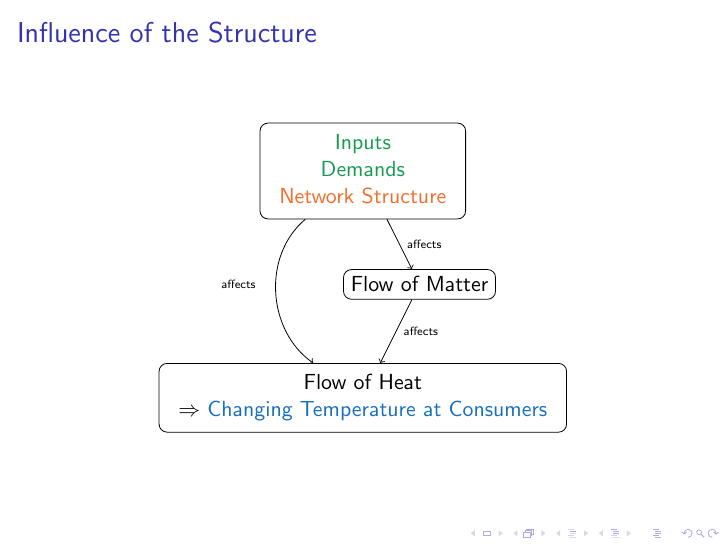
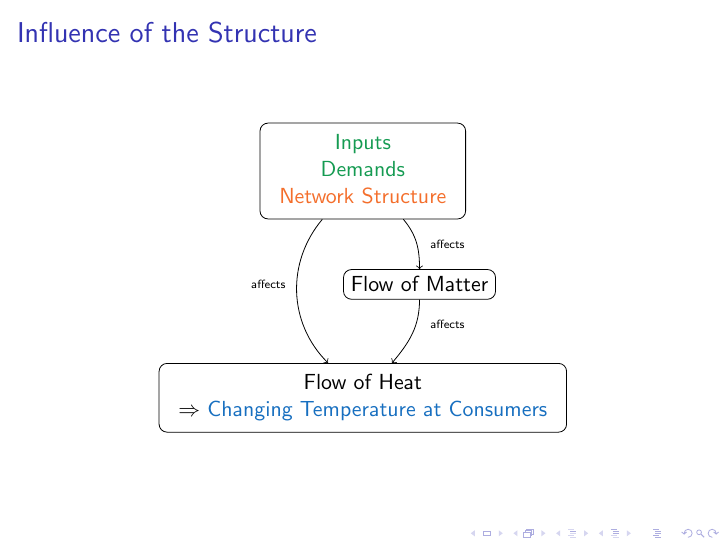
Before and after one commit to cloudsftp/Dissertation, LaTeX slides (Presentations/Internal/Overview/slides.tex): page 3 of 3. Compiled offline with pdfLaTeX.

Commit message:
curve all arrows

```diff
--- a/Presentations/Internal/Overview/slides.tex
+++ b/Presentations/Internal/Overview/slides.tex
@@ -56,9 +56,9 @@
         \end{tabular}
       };
 
-      \draw[->] (A) -- (B) node [midway, right] {\tiny{affects}};
-      \draw[->] (A) to [out=220, in=145] (C) node [midway, left, xshift=-50] {\tiny{affects}};
-      \draw[->] (B) -- (C) node [midway, right] {\tiny{affects}};
+      \draw[->] (A) to [out=310, in=90] (B) node [midway, right, xshift=30, yshift=20] {\tiny{affects}};
+      \draw[->] (A) to [out=230, in=135] (C) node [midway, left, xshift=-35] {\tiny{affects}};
+      \draw[->] (B) to [out=270, in=50] (C) node [midway, right, xshift=30, yshift=-20] {\tiny{affects}};
     \end{tikzpicture}
   \end{figure}
 \end{frame}
```
